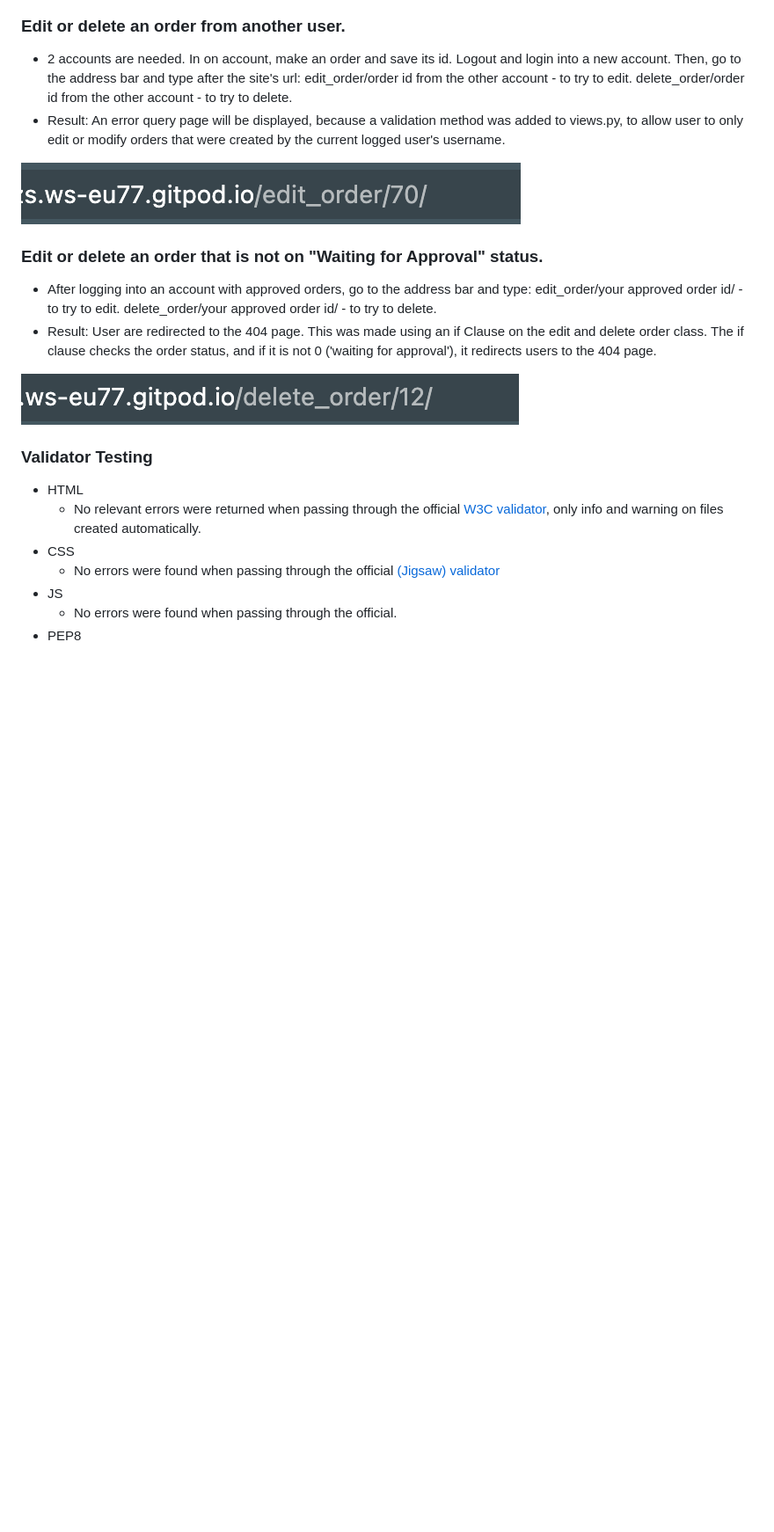
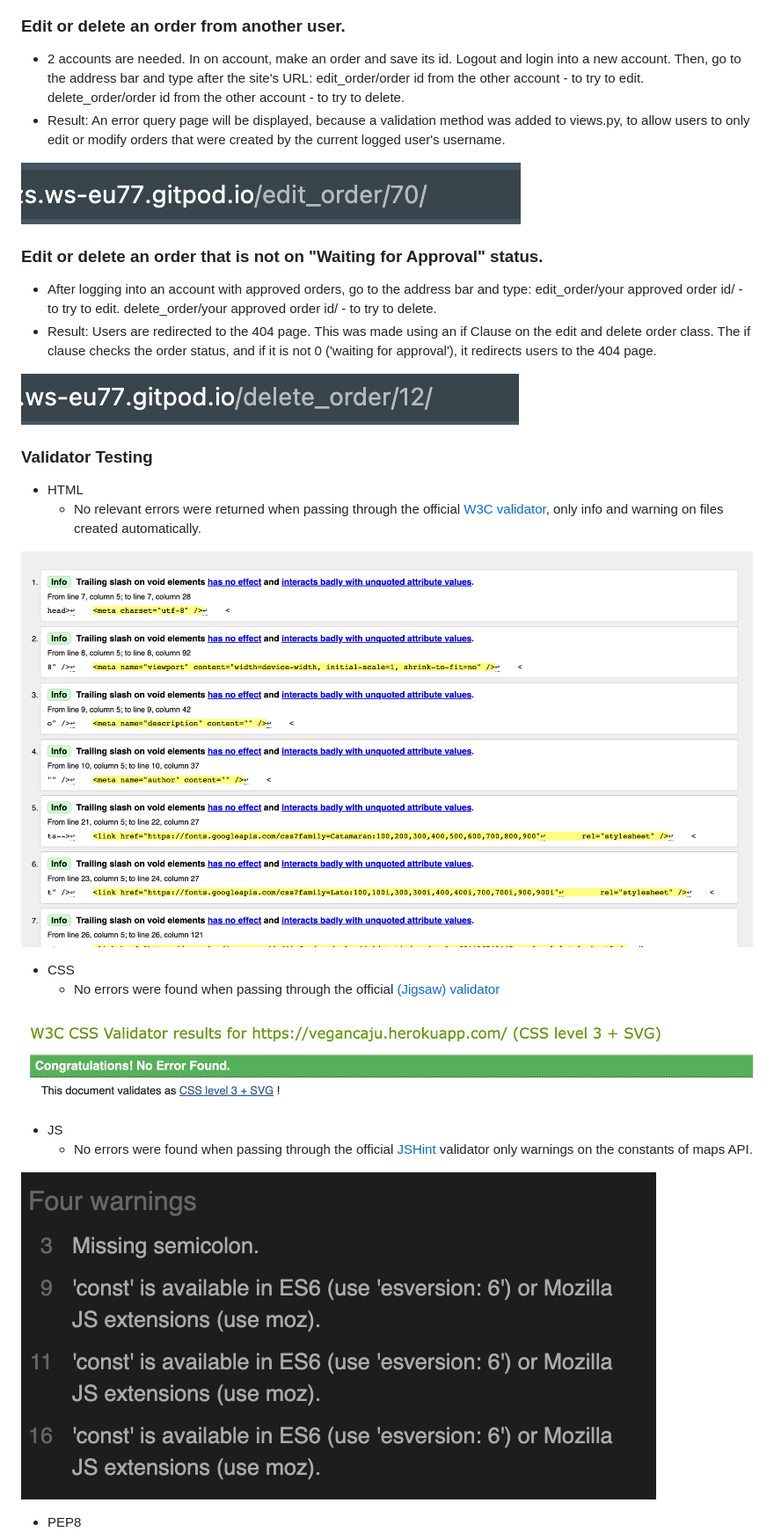
Before and after one commit to Vepp1/VeganCaju, a Markdown page: README.md, the part around the change printed below. Shown: that part at 88% size. GitHub-like rendering; pictures changed too: static/assets/img/validator-1.png (added), static/assets/img/validator-2.png (added), static/assets/img/validator-3.png (added); blank space fills up the shorter version.

Commit message:
Add validation tests to READE

```diff
--- a/README.md
+++ b/README.md
@@ -81,15 +81,15 @@ VeganCaju is an online store for vegan truffles store. The main goal of the comp
 ![Delete Order](static/assets/img/test-2.png)
 
 ### Edit or delete an order from another user.
- - 2 accounts are needed. In on account, make an order and save its id. Logout and login into a new account. Then, go to the address bar and type after the site's url: edit_order/order id from the other account - to try to edit. delete_order/order id from the other account - to try to delete.
- - Result: An error query page will be displayed, because a validation method was added to views.py, to allow user to only edit or modify orders that were created by the current logged user's username.
+ - 2 accounts are needed. In on account, make an order and save its id. Logout and login into a new account. Then, go to the address bar and type after the site's URL: edit_order/order id from the other account - to try to edit. delete_order/order id from the other account - to try to delete.
+ - Result: An error query page will be displayed, because a validation method was added to views.py, to allow users to only edit or modify orders that were created by the current logged user's username.
 
  ![Delete Order](static/assets/img/test-3.png)
 
  ### Edit or delete an order that is not on "Waiting for Approval" status.
   - After logging into an account with approved orders, go to the address bar and type:
   edit_order/your approved order id/ - to try to edit. delete_order/your approved order id/ - to try to delete.
-  - Result: User are redirected to the 404 page. This was made using an if Clause on the edit and delete order class. The if clause checks the order status, and if it is not 0 ('waiting for approval'), it redirects users to the 404 page.
+  - Result: Users are redirected to the 404 page. This was made using an if Clause on the edit and delete order class. The if clause checks the order status, and if it is not 0 ('waiting for approval'), it redirects users to the 404 page.
 
 ![Delete Order](static/assets/img/test-4.png)
 
@@ -98,8 +98,17 @@ VeganCaju is an online store for vegan truffles store. The main goal of the comp
 
 - HTML
   - No relevant errors were returned when passing through the official [W3C validator](https://validator.w3.org/nu/?doc=https%3A%2F%2Fvegancaju.herokuapp.com%2F), only info and warning on files created automatically.
+
+![HTML Validator](static/assets/img/validator-1.png)
+
 - CSS
   - No errors were found when passing through the official [(Jigsaw) validator](https://jigsaw.w3.org/css-validator/validator?uri=https%3A%2F%2Fvegancaju.herokuapp.com%2F&profile=css3svg&usermedium=all&warning=1&vextwarning=&lang=en)
+
+![CSS Validator](static/assets/img/validator-2.png)
+
 - JS
-  - No errors were found when passing through the official.
+  - No errors were found when passing through the official [JSHint](https://jshint.com/) validator only warnings on the constants of maps API.
+
+![JS Validator](static/assets/img/validator-3.png)
+
 - PEP8
```
Also changed, not shown: other parts of README.md (+15 -1 lines), static/assets/img/validator-4.png (added), static/assets/img/validator-5.png (added), static/assets/img/validator-6.png (added).
